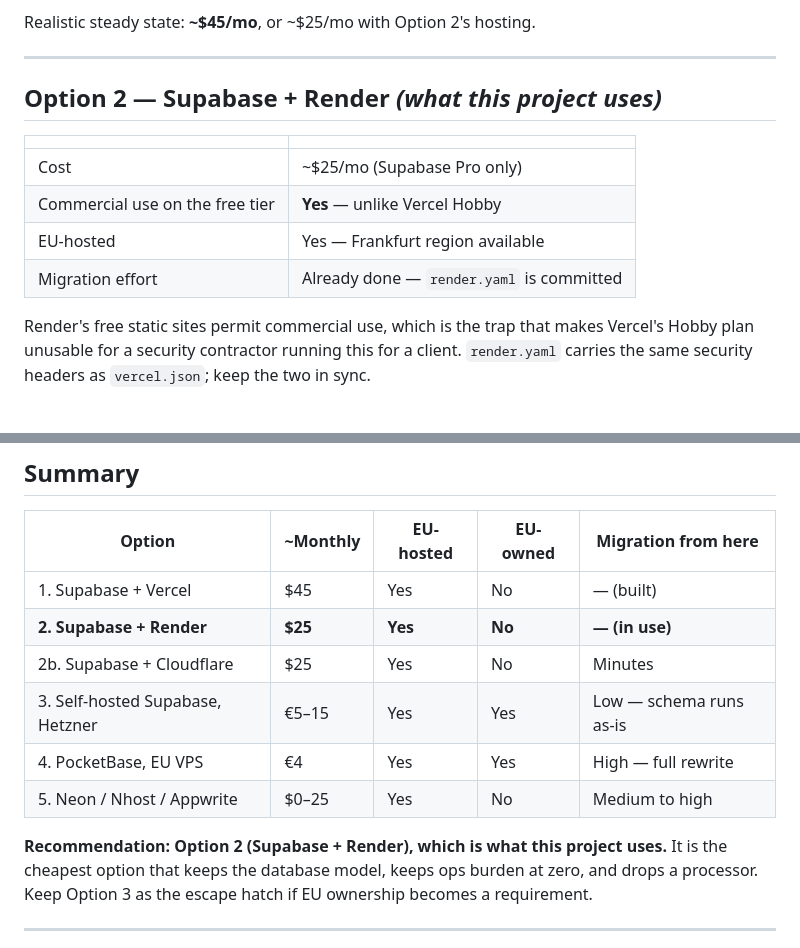
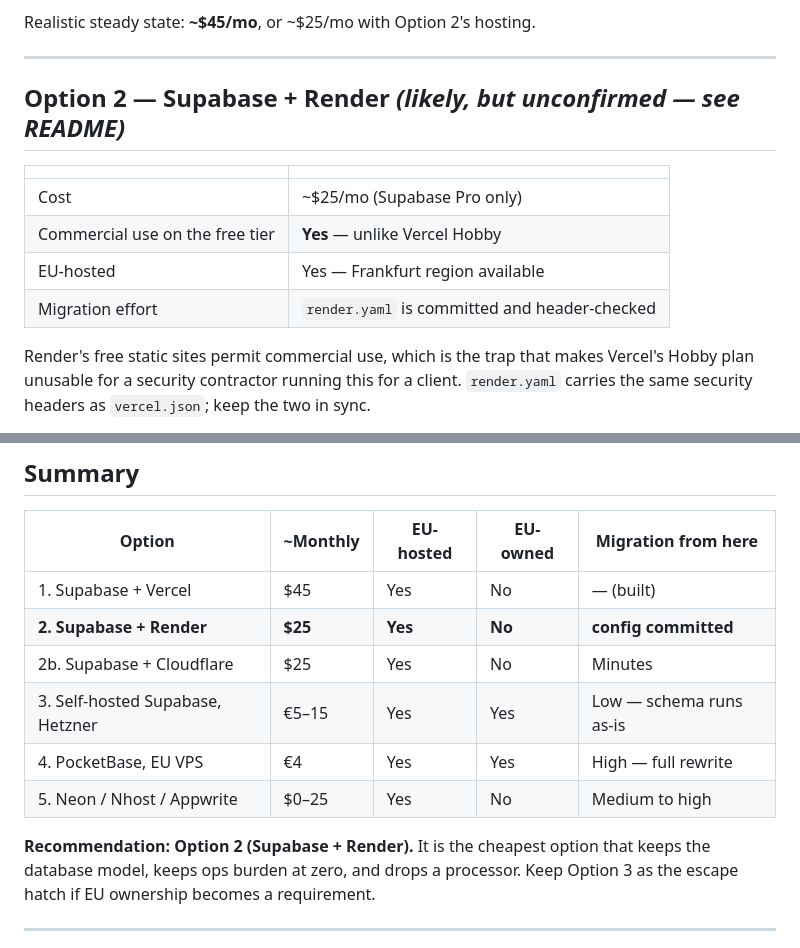
Before and after one commit to tenzingdigital/check-in, a Markdown page: docs/TECH-STACK.md, 2 parts joined by grey strips. Rendered like a GitHub page.

```diff
--- a/docs/TECH-STACK.md
+++ b/docs/TECH-STACK.md
@@ -62,14 +62,14 @@ Realistic steady state: **~$45/mo**, or ~$25/mo with Option 2's hosting.
 
 ---
 
-## Option 2 — Supabase + Render *(what this project uses)*
+## Option 2 — Supabase + Render *(likely, but unconfirmed — see README)*
 
 | | |
 |---|---|
 | Cost | ~$25/mo (Supabase Pro only) |
 | Commercial use on the free tier | **Yes** — unlike Vercel Hobby |
 | EU-hosted | Yes — Frankfurt region available |
-| Migration effort | Already done — `render.yaml` is committed |
+| Migration effort | `render.yaml` is committed and header-checked |
 
 Render's free static sites permit commercial use, which is the trap that makes
 Vercel's Hobby plan unusable for a security contractor running this for a
@@ -165,13 +165,13 @@ None of these beat Option 2 on either axis. Listed because they come up.
 | Option | ~Monthly | EU-hosted | EU-owned | Migration from here |
 |---|---|---|---|---|
 | 1. Supabase + Vercel | $45 | Yes | No | — (built) |
-| **2. Supabase + Render** | **$25** | **Yes** | **No** | **— (in use)** |
+| **2. Supabase + Render** | **$25** | **Yes** | **No** | **config committed** |
 | 2b. Supabase + Cloudflare | $25 | Yes | No | Minutes |
 | 3. Self-hosted Supabase, Hetzner | €5–15 | Yes | Yes | Low — schema runs as-is |
 | 4. PocketBase, EU VPS | €4 | Yes | Yes | High — full rewrite |
 | 5. Neon / Nhost / Appwrite | $0–25 | Yes | No | Medium to high |
 
-**Recommendation: Option 2 (Supabase + Render), which is what this project uses.**
+**Recommendation: Option 2 (Supabase + Render).**
 It is the cheapest option that keeps the database model, keeps ops burden at
 zero, and drops a processor. Keep Option 3 as the escape hatch if EU ownership
 becomes a requirement.
```
Also changed, not shown: README.md (+9 -3 lines).
